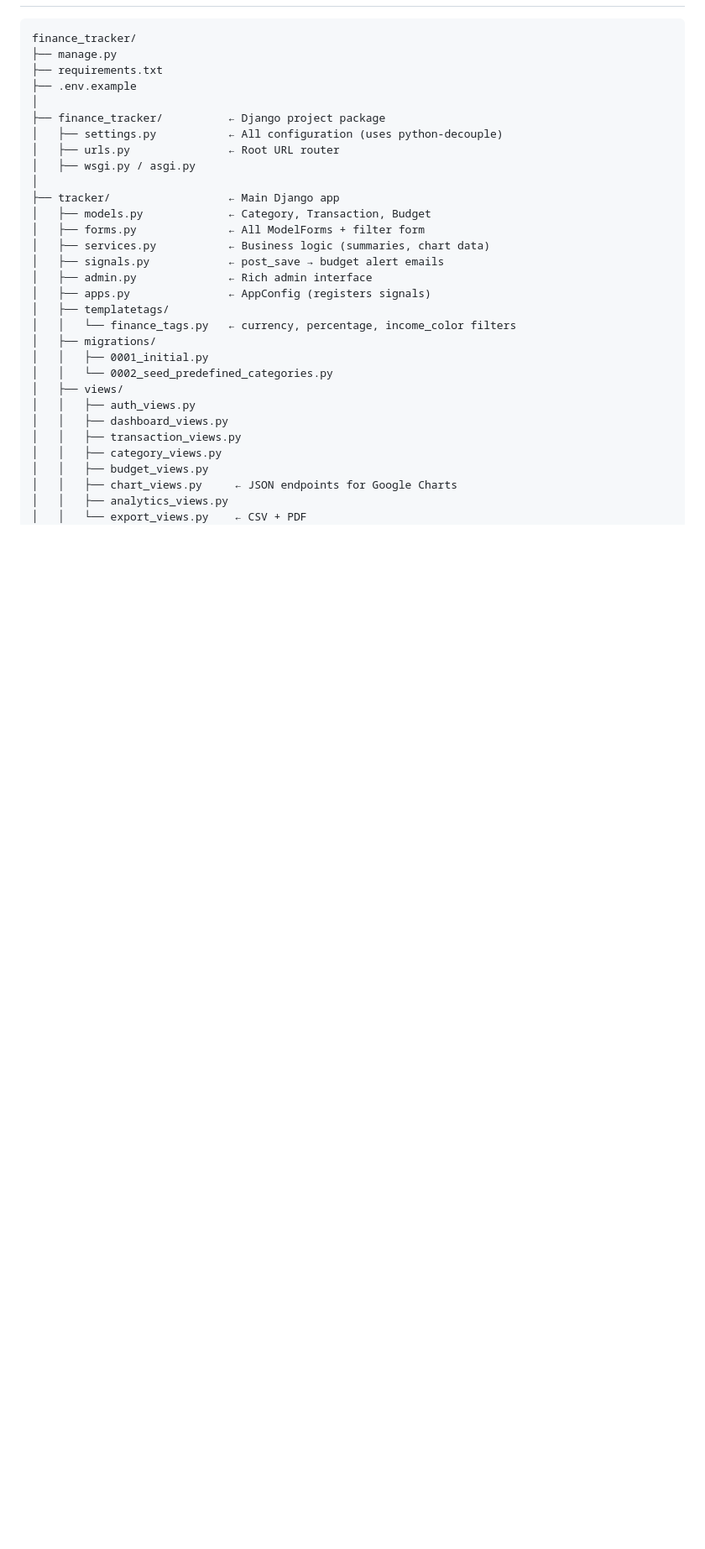
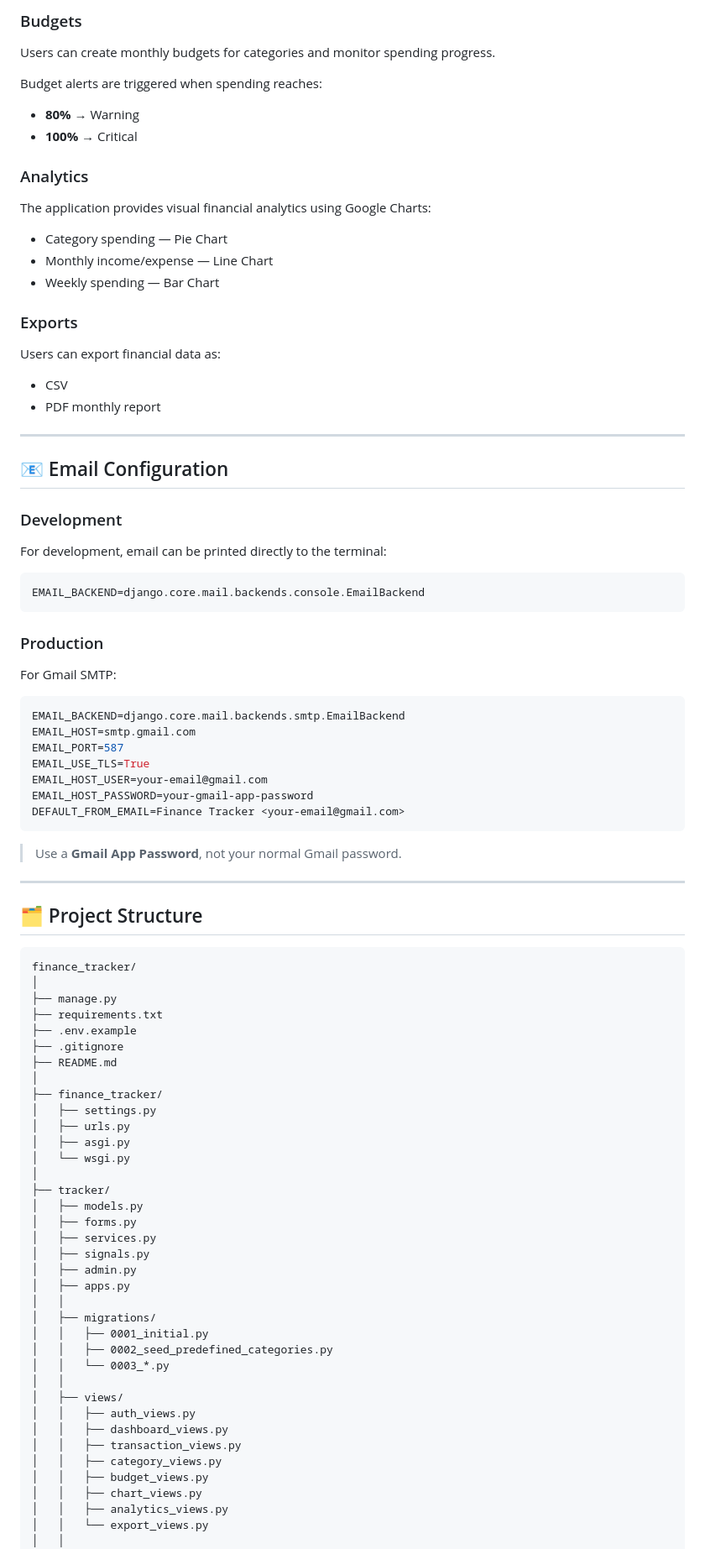
Before and after one commit to Avinash-pradhan/finance_tracker, a Markdown page: README.md, the part around one of its changes. Shown at 84% size. Rendered like a GitHub page; blank space fills up the shorter version.

````diff
--- a/README.md
+++ b/README.md
@@ -86,33 +169,95 @@ Visit: http://127.0.0.1:8000
+### Budgets
+
+Users can create monthly budgets for categories and monitor spending progress.
+
+Budget alerts are triggered when spending reaches:
+
+* **80%** → Warning
+* **100%** → Critical
+
+### Analytics
+
+The application provides visual financial analytics using Google Charts:
+
+* Category spending — Pie Chart
+* Monthly income/expense — Line Chart
+* Weekly spending — Bar Chart
+
+### Exports
+
+Users can export financial data as:
+
+* CSV
+* PDF monthly report
+
+---
+
+## 📧 Email Configuration
+
+### Development
+
+For development, email can be printed directly to the terminal:
+
+```env
+EMAIL_BACKEND=django.core.mail.backends.console.EmailBackend
 ```
+
+### Production
+
+For Gmail SMTP:
+
+```env
+EMAIL_BACKEND=django.core.mail.backends.smtp.EmailBackend
+EMAIL_HOST=smtp.gmail.com
+EMAIL_PORT=587
+EMAIL_USE_TLS=True
+EMAIL_HOST_USER=your-email@gmail.com
+EMAIL_HOST_PASSWORD=your-gmail-app-password
+DEFAULT_FROM_EMAIL=Finance Tracker <your-email@gmail.com>
+```
+
+> Use a **Gmail App Password**, not your normal Gmail password.
+
+---
+
+## 🗂️ Project Structure
+
+```text
 finance_tracker/
+│
 ├── manage.py
 ├── requirements.txt
 ├── .env.example
+├── .gitignore
+├── README.md
 │
-├── finance_tracker/          ← Django project package
-│   ├── settings.py           ← All configuration (uses python-decouple)
-│   ├── urls.py               ← Root URL router
-│   ├── wsgi.py / asgi.py
+├── finance_tracker/
+│   ├── settings.py
+│   ├── urls.py
+│   ├── asgi.py
+│   └── wsgi.py
 │
-├── tracker/                  ← Main Django app
-│   ├── models.py             ← Category, Transaction, Budget
-│   ├── forms.py              ← All ModelForms + filter form
-│   ├── services.py           ← Business logic (summaries, chart data)
-│   ├── signals.py            ← post_save → budget alert emails
-│   ├── admin.py              ← Rich admin interface
-│   ├── apps.py               ← AppConfig (registers signals)
-│   ├── templatetags/
-│   │   └── finance_tags.py   ← currency, percentage, income_color filters
+├── tracker/
+│   ├── models.py
+│   ├── forms.py
+│   ├── services.py
+│   ├── signals.py
+│   ├── admin.py
+│   ├── apps.py
+│   │
 │   ├── migrations/
 │   │   ├── 0001_initial.py
-│   │   └── 0002_seed_predefined_categories.py
+│   │   ├── 0002_seed_predefined_categories.py
+│   │   └── 0003_*.py
+│   │
 │   ├── views/
 │   │   ├── auth_views.py
 │   │   ├── dashboard_views.py
 │   │   ├── transaction_views.py
 │   │   ├── category_views.py
 │   │   ├── budget_views.py
-│   │   ├── chart_views.py     ← JSON endpoints for Google Charts
+│   │   ├── chart_views.py
 │   │   ├── analytics_views.py
-│   │   └── export_views.py    ← CSV + PDF
+│   │   └── export_views.py
+│   │
 │   ├── urls/
````
Also changed, not shown: other parts of README.md (+220 -154 lines).
